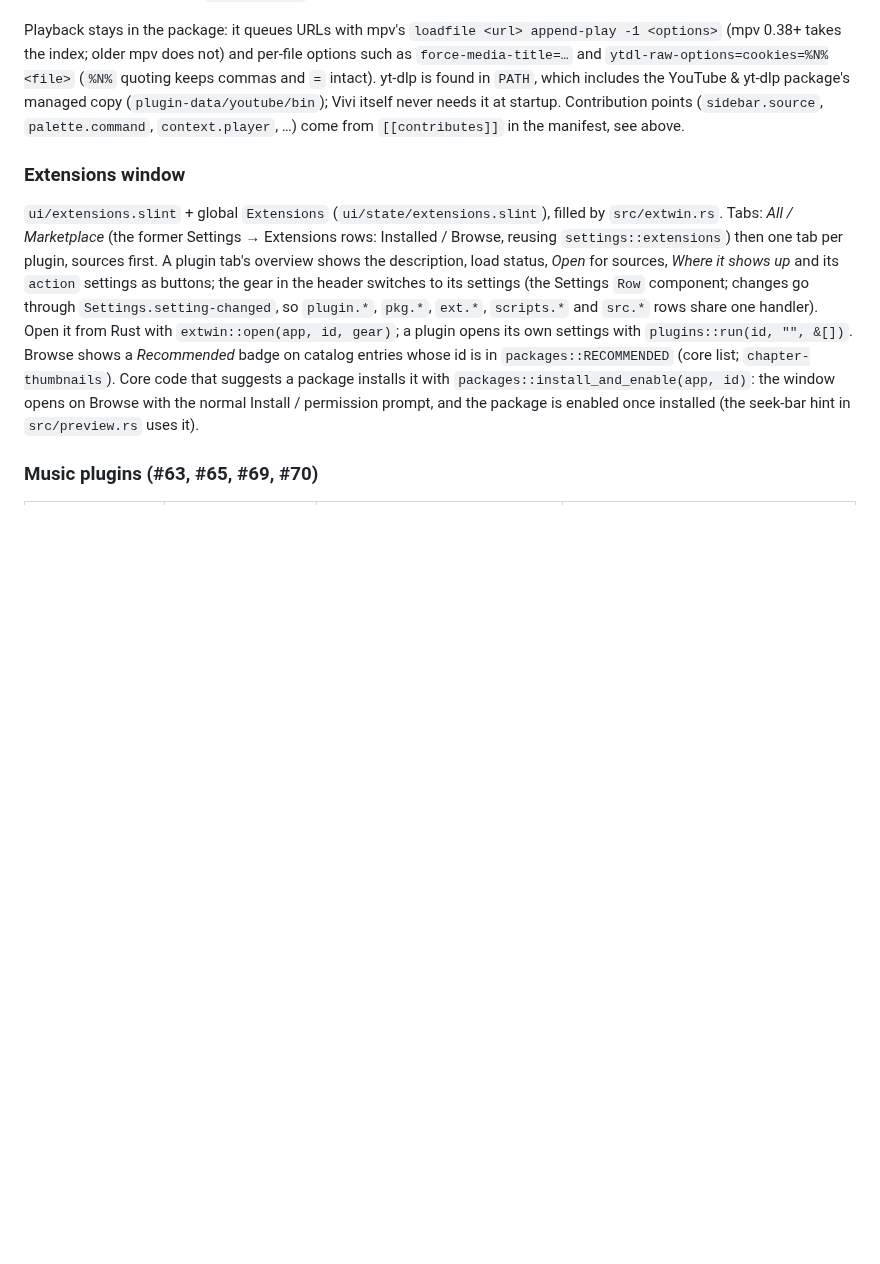
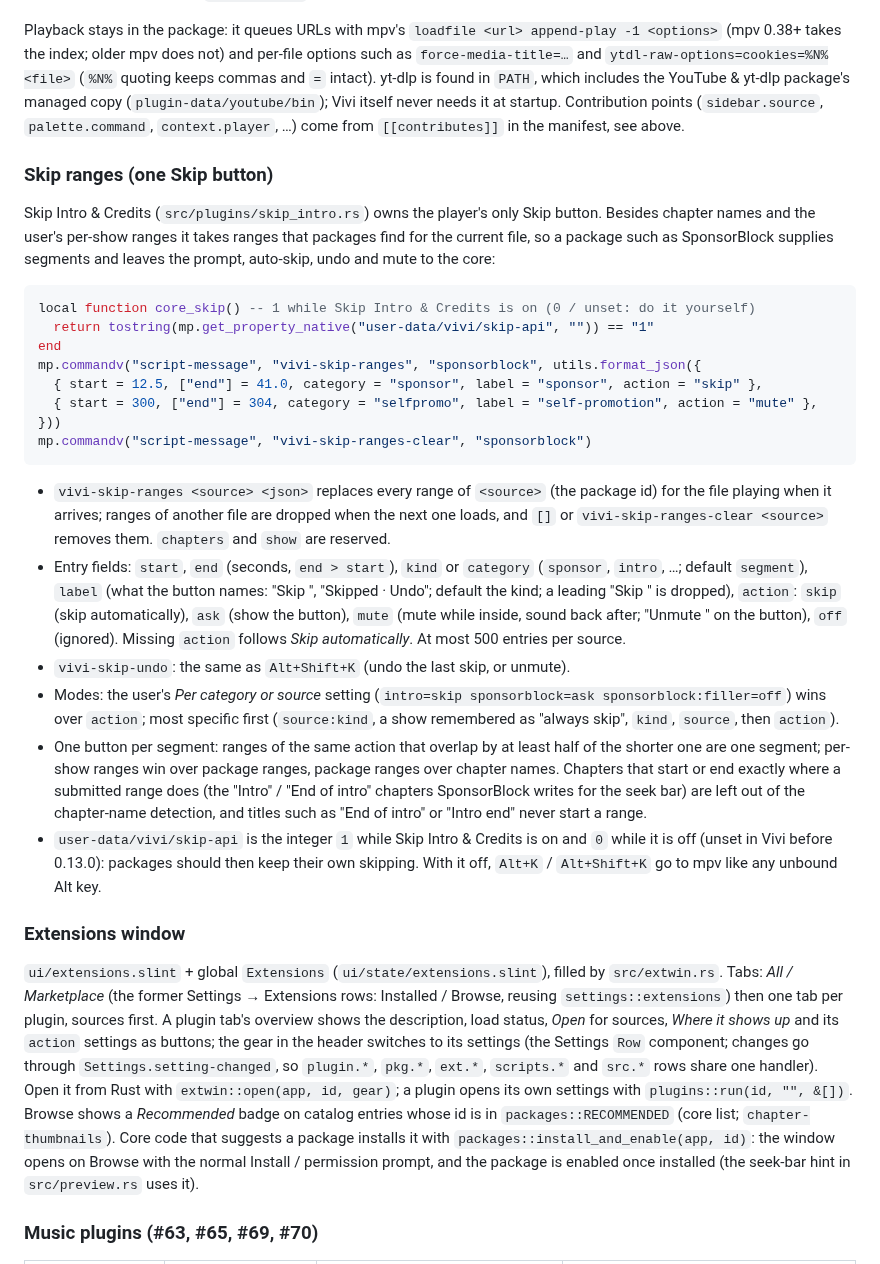
Before and after one commit to Loafer19/vivi, a Markdown page: docs/plugins-architecture.md, the part around the change. Rendered like a GitHub page; blank space fills up the shorter version.

````diff
--- a/docs/plugins-architecture.md
+++ b/docs/plugins-architecture.md
@@ -272,6 +272,47 @@ YouTube & yt-dlp package's managed copy (`plugin-data/youtube/bin`); Vivi itself
 needs it at startup. Contribution points (`sidebar.source`, `palette.command`,
 `context.player`, …) come from `[[contributes]]` in the manifest, see above.
 
+### Skip ranges (one Skip button)
+
+Skip Intro & Credits (`src/plugins/skip_intro.rs`) owns the player's only Skip button. Besides
+chapter names and the user's per-show ranges it takes ranges that packages find for the current
+file, so a package such as SponsorBlock supplies segments and leaves the prompt, auto-skip, undo
+and mute to the core:
+
+```lua
+local function core_skip() -- 1 while Skip Intro & Credits is on (0 / unset: do it yourself)
+  return tostring(mp.get_property_native("user-data/vivi/skip-api", "")) == "1"
+end
+mp.commandv("script-message", "vivi-skip-ranges", "sponsorblock", utils.format_json({
+  { start = 12.5, ["end"] = 41.0, category = "sponsor", label = "sponsor", action = "skip" },
+  { start = 300, ["end"] = 304, category = "selfpromo", label = "self-promotion", action = "mute" },
+}))
+mp.commandv("script-message", "vivi-skip-ranges-clear", "sponsorblock")
+```
+
+* `vivi-skip-ranges <source> <json>` replaces every range of `<source>` (the package id) for the
+  file playing when it arrives; ranges of another file are dropped when the next one loads, and
+  `[]` or `vivi-skip-ranges-clear <source>` removes them. `chapters` and `show` are reserved.
+* Entry fields: `start`, `end` (seconds, `end > start`), `kind` or `category` (`sponsor`,
+  `intro`, …; default `segment`), `label` (what the button names: "Skip <label>", "Skipped
+  <label> · Undo"; default the kind; a leading "Skip " is dropped), `action`: `skip` (skip
+  automatically), `ask` (show the button), `mute` (mute while inside, sound back after;
+  "Unmute <label>" on the button), `off` (ignored). Missing `action` follows *Skip
+  automatically*. At most 500 entries per source.
+* `vivi-skip-undo`: the same as `Alt+Shift+K` (undo the last skip, or unmute).
+* Modes: the user's *Per category or source* setting (`intro=skip sponsorblock=ask
+  sponsorblock:filler=off`) wins over `action`; most specific first (`source:kind`, a show
+  remembered as "always skip", `kind`, `source`, then `action`).
+* One button per segment: ranges of the same action that overlap by at least half of the
+  shorter one are one segment; per-show ranges win over package ranges, package ranges over
+  chapter names. Chapters that start or end exactly where a submitted range does (the
+  "Intro" / "End of intro" chapters SponsorBlock writes for the seek bar) are left out of the
+  chapter-name detection, and titles such as "End of intro" or "Intro end" never start a
+  range.
+* `user-data/vivi/skip-api` is the integer `1` while Skip Intro & Credits is on and `0` while
+  it is off (unset in Vivi before 0.13.0): packages should then keep their own skipping. With it
+  off, `Alt+K` / `Alt+Shift+K` go to mpv like any unbound Alt key.
+
 ### Extensions window
 
 `ui/extensions.slint` + global `Extensions` (`ui/state/extensions.slint`), filled by
````
Also changed, not shown: CHANGELOG.md (+3 -0 lines), docs/features.md (+3 -1 lines), docs/screenshots/skip-intro.png, 9 other files.
